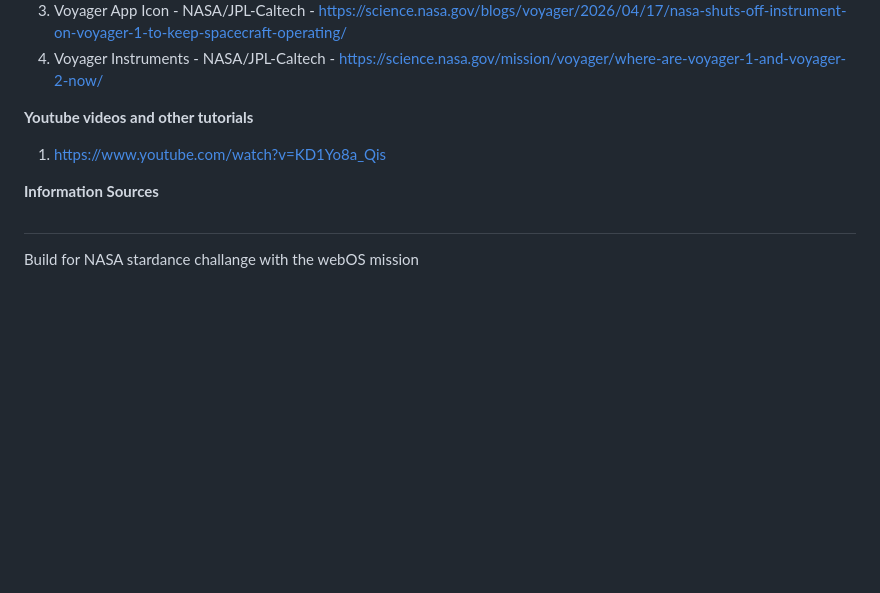
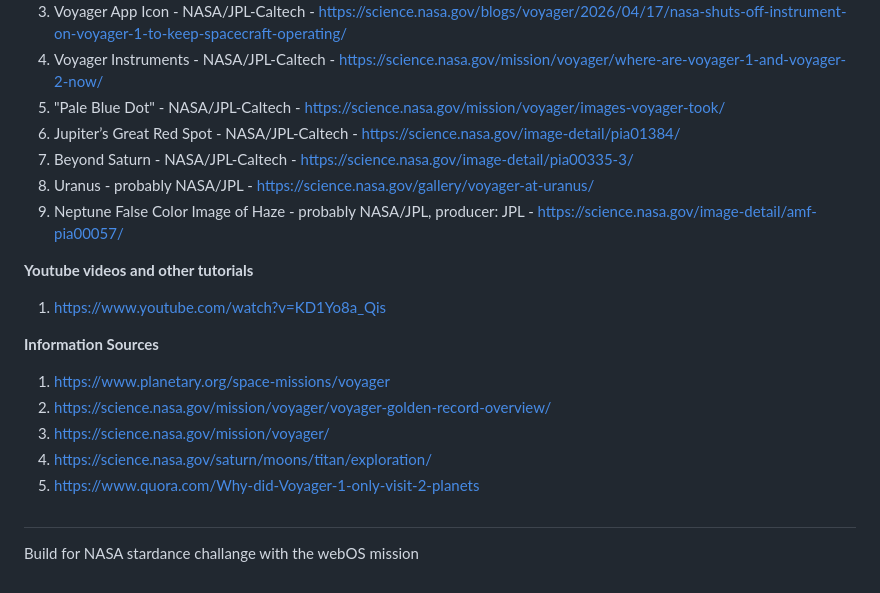
Before and after one commit to Maaadzia/SpacecraftOS, a Markdown page: README.md, the part around the change. Rendered like a GitHub page; blank space fills up the shorter version.

Commit message:
Updated readme credits

```diff
--- a/README.md
+++ b/README.md
@@ -131,11 +131,21 @@ Huge thanks to all of these sources. Without them, this project would be nothing
 2. Voyager Photos App icon background - NASA - https://science.nasa.gov/mission/hubble/multimedia/what-did-hubble-see-on-your-birthday/
 3. Voyager App Icon - NASA/JPL-Caltech - https://science.nasa.gov/blogs/voyager/2026/04/17/nasa-shuts-off-instrument-on-voyager-1-to-keep-spacecraft-operating/
 4. Voyager Instruments - NASA/JPL-Caltech - https://science.nasa.gov/mission/voyager/where-are-voyager-1-and-voyager-2-now/
+5. "Pale Blue Dot" - NASA/JPL-Caltech - https://science.nasa.gov/mission/voyager/images-voyager-took/
+6. Jupiter’s Great Red Spot - NASA/JPL-Caltech - https://science.nasa.gov/image-detail/pia01384/
+7. Beyond Saturn - NASA/JPL-Caltech - https://science.nasa.gov/image-detail/pia00335-3/
+8. Uranus - probably NASA/JPL - https://science.nasa.gov/gallery/voyager-at-uranus/
+9. Neptune False Color Image of Haze - probably NASA/JPL, producer: JPL - https://science.nasa.gov/image-detail/amf-pia00057/
 
 **Youtube videos and other tutorials**
 1. https://www.youtube.com/watch?v=KD1Yo8a_Qis
 
 **Information Sources**
+1. https://www.planetary.org/space-missions/voyager
+2. https://science.nasa.gov/mission/voyager/voyager-golden-record-overview/
+3. https://science.nasa.gov/mission/voyager/
+4. https://science.nasa.gov/saturn/moons/titan/exploration/
+5. https://www.quora.com/Why-did-Voyager-1-only-visit-2-planets
 
 ##
 
```
